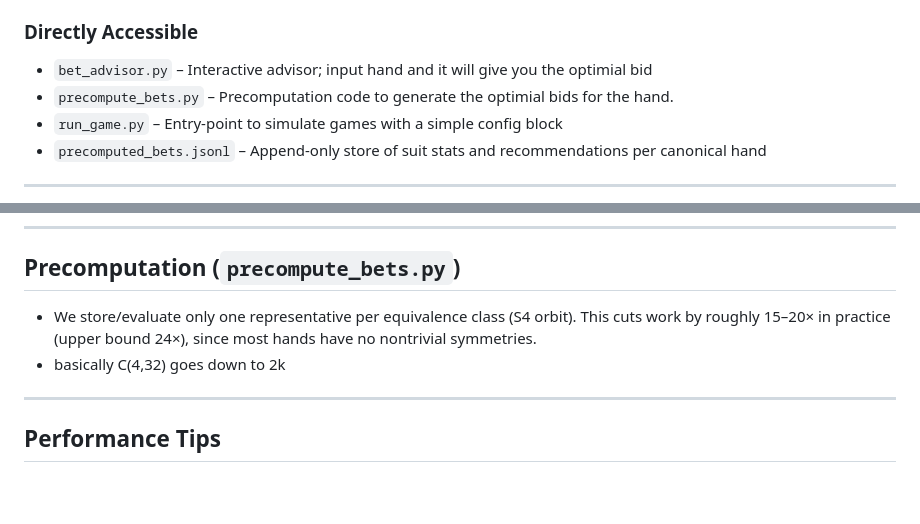
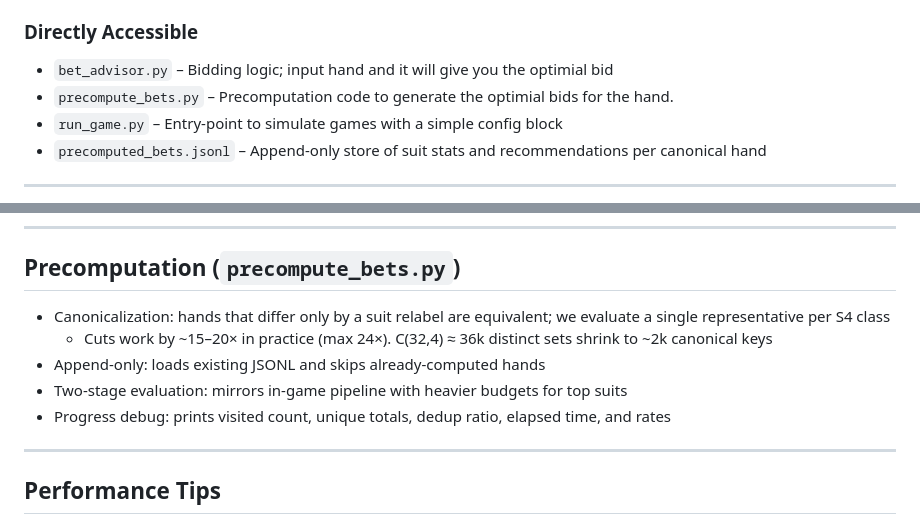
Before and after one commit to LAKSHYAJAIN16/28bot, a Markdown page: README.md, 2 parts joined by grey strips. Rendered like a GitHub page; blank space fills up the shorter version.

```diff
--- a/README.md
+++ b/README.md
@@ -51,7 +23,7 @@ This will append new canonical 4-card hands to `precomputed_bets.jsonl`, skippin
 - `mcts/log_utils.py` – Logger utilities.
 
 ### Directly Accessible
-- `bet_advisor.py` – Interactive advisor; input hand and it will give you the optimial bid
+- `bet_advisor.py` – Bidding logic; input hand and it will give you the optimial bid
 - `precompute_bets.py` – Precomputation code to generate the optimial bids for the hand.
 - `run_game.py` – Entry-point to simulate games with a simple config block
 - `precomputed_bets.jsonl` – Append-only store of suit stats and recommendations per canonical hand
@@ -121,8 +92,11 @@ Parameters are accessible via `run_game.py` (`ITERATIONS`) and `mcts/policy.py`
 ---
 
 ## Precomputation (`precompute_bets.py`)
-- We store/evaluate only one representative per equivalence class (S4 orbit). This cuts work by roughly 15–20× in practice (upper bound 24×), since most hands have no nontrivial symmetries.
-- basically C(4,32) goes down to 2k
+- Canonicalization: hands that differ only by a suit relabel are equivalent; we evaluate a single representative per S4 class
+  - Cuts work by ~15–20× in practice (max 24×). C(32,4) ≈ 36k distinct sets shrink to ~2k canonical keys
+- Append-only: loads existing JSONL and skips already-computed hands
+- Two-stage evaluation: mirrors in-game pipeline with heavier budgets for top suits
+- Progress debug: prints visited count, unique totals, dedup ratio, elapsed time, and rates
 
 ---
 
```
Also changed, not shown: other parts of README.md (+15 -44 lines).
